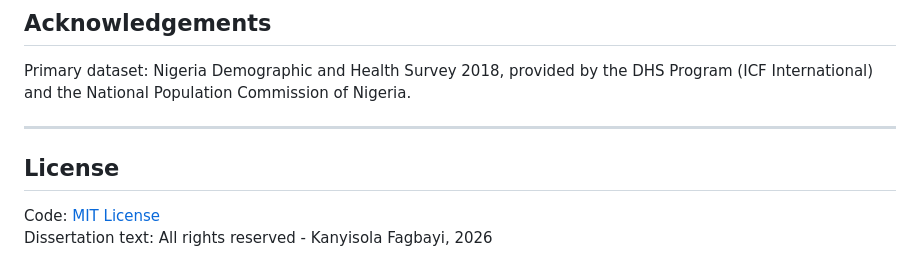
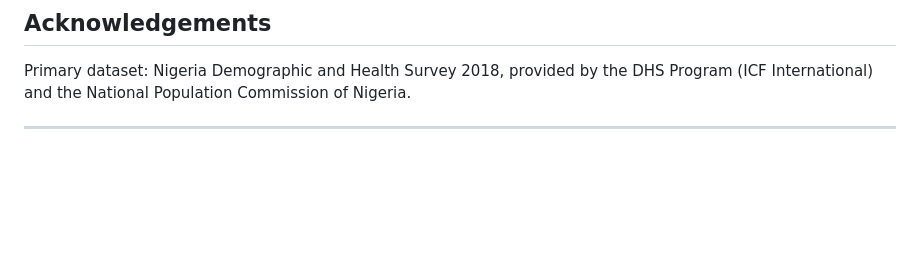
Before and after one commit to Cunyie08/mamadey_ai, a Markdown page: README.md, the part around the change. Drawn GitHub-style; blank space fills up the shorter version.

Commit message:
Remove license section from README
Removed license section from the README.

```diff
--- a/README.md
+++ b/README.md
@@ -212,8 +212,3 @@ Following dissertation submission (May 2026), a subsequent phase of development
 Primary dataset: Nigeria Demographic and Health Survey 2018, provided by the DHS Program (ICF International) and the National Population Commission of Nigeria.
 
 ---
-
-## License
-
-Code: [MIT License](LICENSE)
-Dissertation text: All rights reserved - Kanyisola Fagbayi, 2026
```
